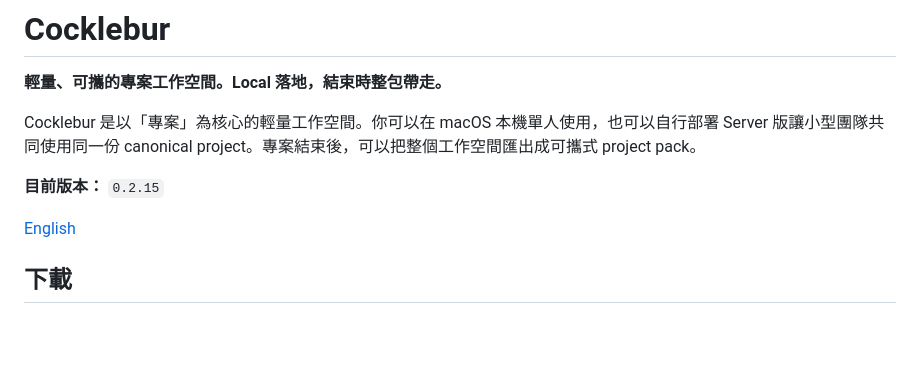
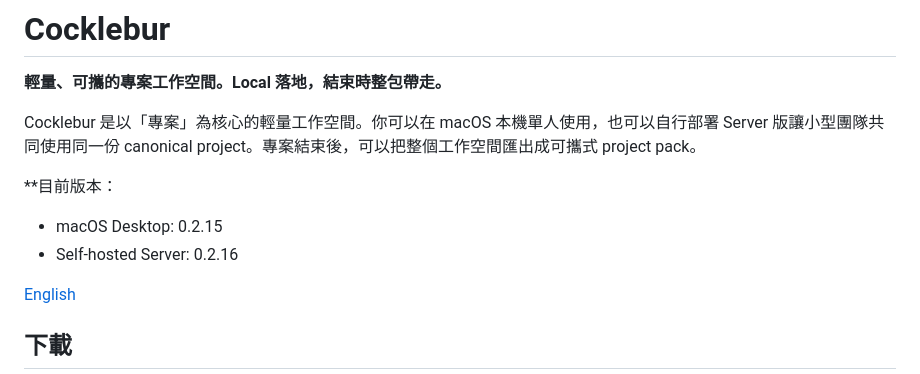
Before and after one commit to herboratory/cocklebur, a Markdown page: README_zh-Hant.md, the part around the change. GitHub-like rendering; blank space fills up the shorter version.

```diff
--- a/README_zh-Hant.md
+++ b/README_zh-Hant.md
@@ -8,7 +8,9 @@
 
 Cocklebur 是以「專案」為核心的輕量工作空間。你可以在 macOS 本機單人使用，也可以自行部署 Server 版讓小型團隊共同使用同一份 canonical project。專案結束後，可以把整個工作空間匯出成可攜式 project pack。
 
-**目前版本：** `0.2.15`
+**目前版本：
+- macOS Desktop: 0.2.15
+- Self-hosted Server: 0.2.16
 
 [English](README.md)
 
```
